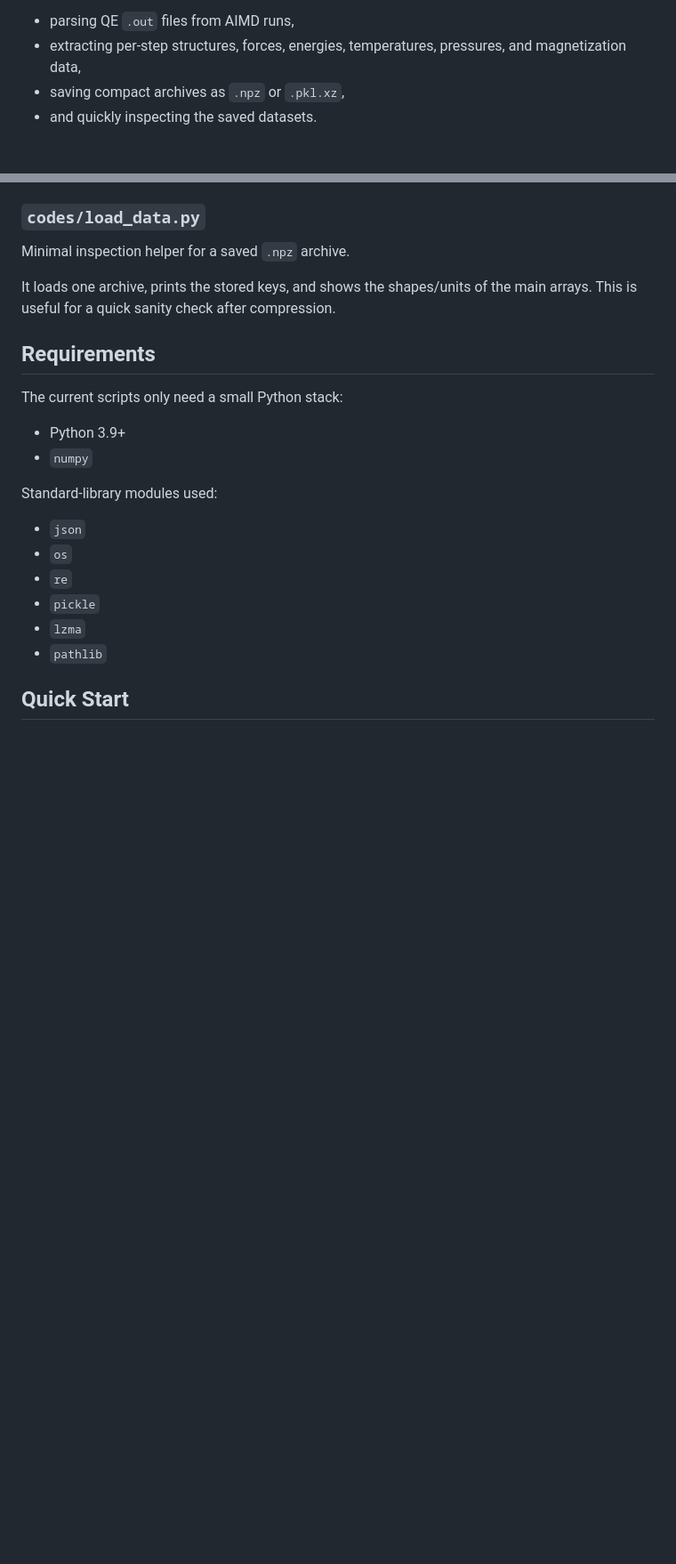
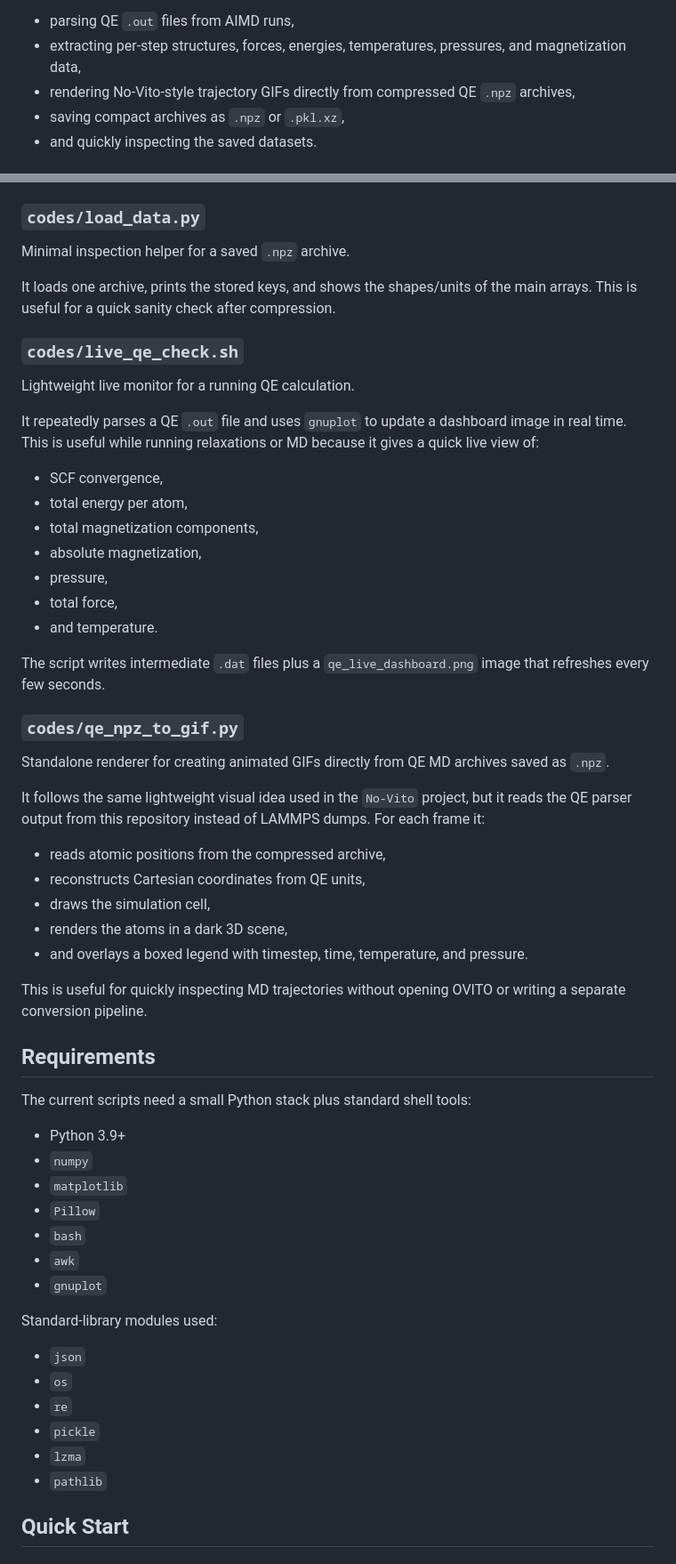
Before and after one commit to dajuarez4/IronCoreMD, a Markdown page: README.md, 2 parts joined by grey strips. Shown at 89% size. Drawn GitHub-style; blank space fills up the shorter version.

```diff
--- a/README.md
+++ b/README.md
@@ -15,6 +15,7 @@ At the moment the repository is still in an early, script-first stage rather tha
 
 - parsing QE `.out` files from AIMD runs,
 - extracting per-step structures, forces, energies, temperatures, pressures, and magnetization data,
+- rendering No-Vito-style trajectory GIFs directly from compressed QE `.npz` archives,
 - saving compact archives as `.npz` or `.pkl.xz`,
 - and quickly inspecting the saved datasets.
 
@@ -115,12 +118,47 @@ Minimal inspection helper for a saved `.npz` archive.
 
 It loads one archive, prints the stored keys, and shows the shapes/units of the main arrays. This is useful for a quick sanity check after compression.
 
+### `codes/live_qe_check.sh`
+
+Lightweight live monitor for a running QE calculation.
+
+It repeatedly parses a QE `.out` file and uses `gnuplot` to update a dashboard image in real time. This is useful while running relaxations or MD because it gives a quick live view of:
+
+- SCF convergence,
+- total energy per atom,
+- total magnetization components,
+- absolute magnetization,
+- pressure,
+- total force,
+- and temperature.
+
+The script writes intermediate `.dat` files plus a `qe_live_dashboard.png` image that refreshes every few seconds.
+
+### `codes/qe_npz_to_gif.py`
+
+Standalone renderer for creating animated GIFs directly from QE MD archives saved as `.npz`.
+
+It follows the same lightweight visual idea used in the `No-Vito` project, but it reads the QE parser output from this repository instead of LAMMPS dumps. For each frame it:
+
+- reads atomic positions from the compressed archive,
+- reconstructs Cartesian coordinates from QE units,
+- draws the simulation cell,
+- renders the atoms in a dark 3D scene,
+- and overlays a boxed legend with timestep, time, temperature, and pressure.
+
+This is useful for quickly inspecting MD trajectories without opening OVITO or writing a separate conversion pipeline.
+
 ## Requirements
 
-The current scripts only need a small Python stack:
+The current scripts need a small Python stack plus standard shell tools:
 
 - Python 3.9+
 - `numpy`
+- `matplotlib`
+- `Pillow`
+- `bash`
+- `awk`
+- `gnuplot`
 
 Standard-library modules used:
 
```
Also changed, not shown: other parts of README.md (+42 -1 lines).
